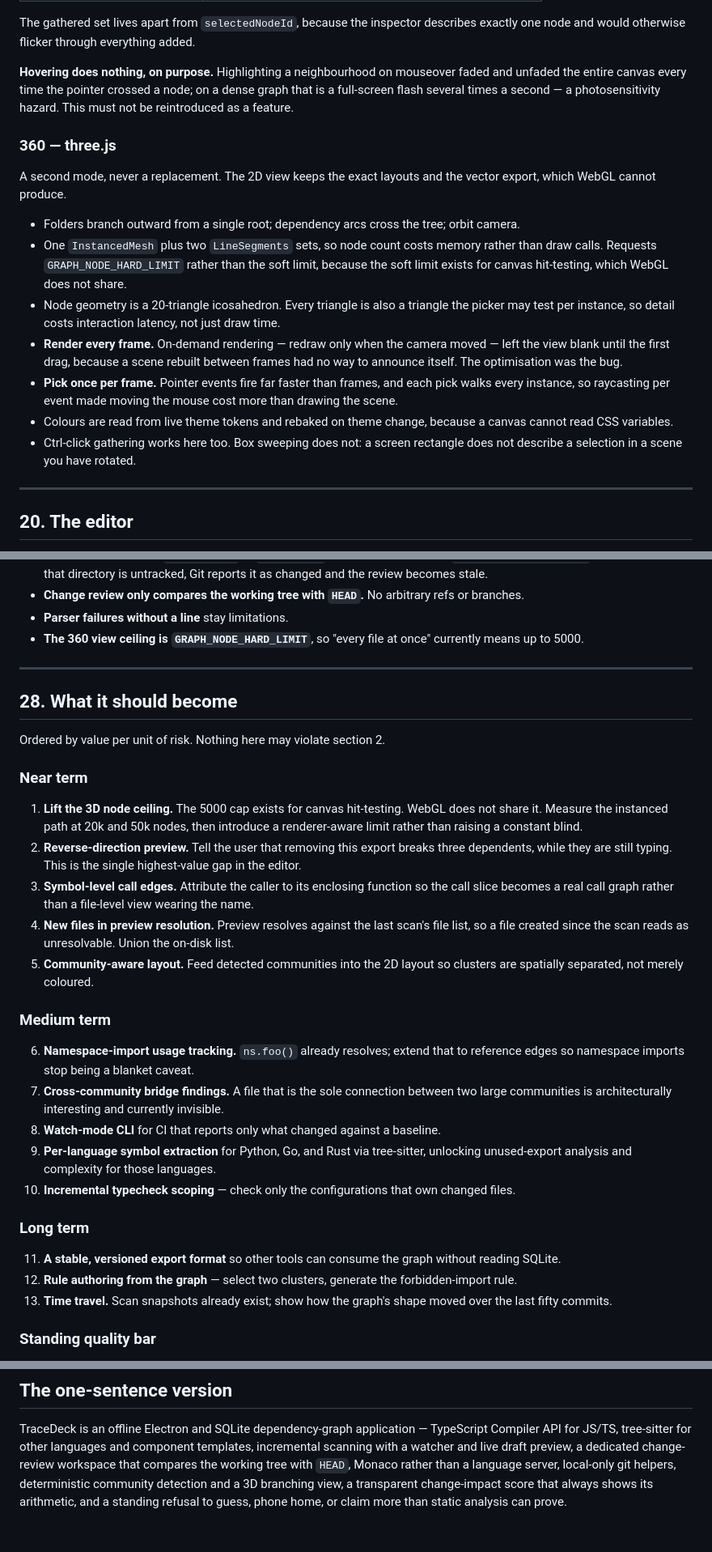
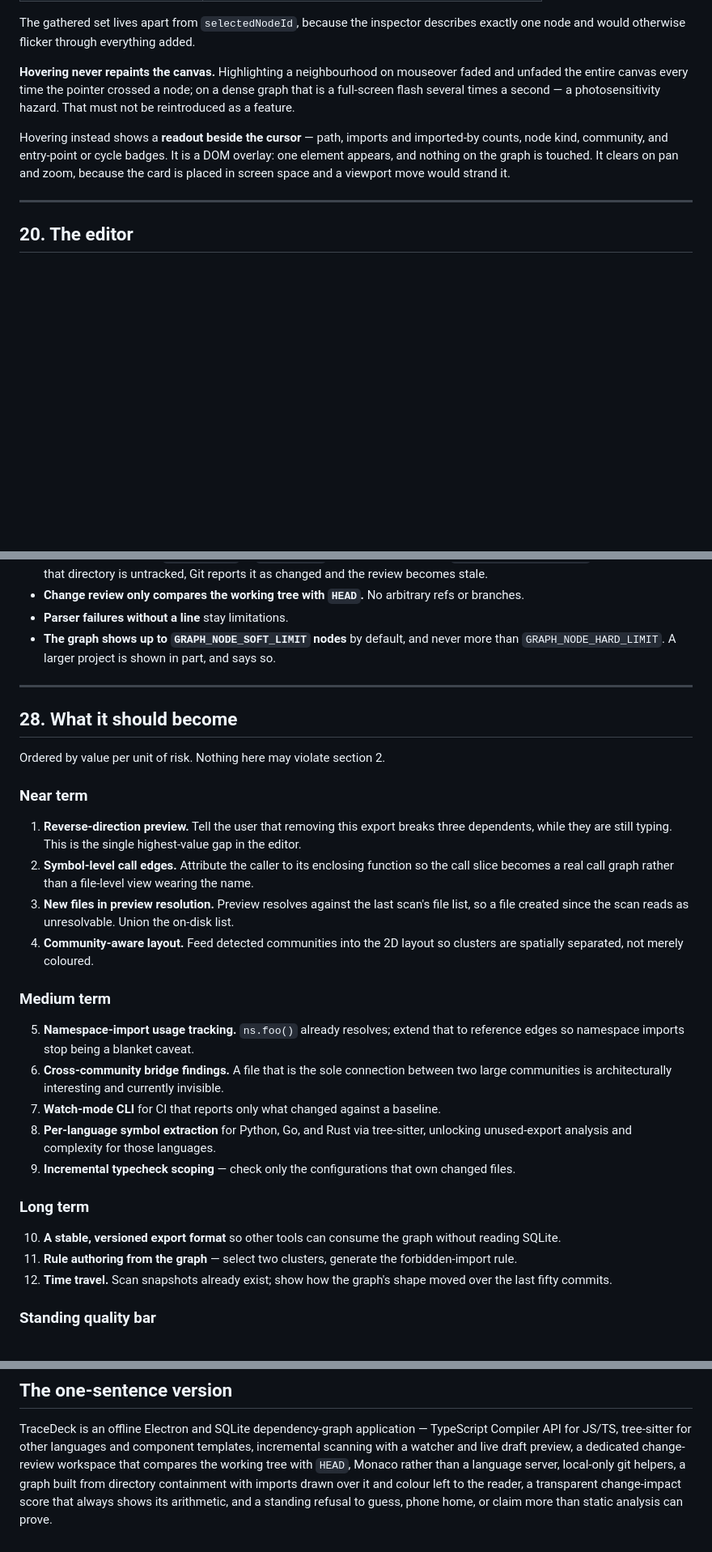
Before and after one commit to ProductBuilderIDLE/TraceDeck, a Markdown page: DEVELOPMENT-SPEC.md, 3 parts joined by grey strips. Shown at 81% size. Rendered like a GitHub page; blank space fills up the shorter version.

```diff
--- a/DEVELOPMENT-SPEC.md
+++ b/DEVELOPMENT-SPEC.md
@@ -808,31 +838,15 @@ remounts the view instead of leaving a stale crash on screen.
 The gathered set lives apart from `selectedNodeId`, because the inspector describes exactly one
 node and would otherwise flicker through everything added.
 
-**Hovering does nothing, on purpose.** Highlighting a neighbourhood on mouseover faded and
+**Hovering never repaints the canvas.** Highlighting a neighbourhood on mouseover faded and
 unfaded the entire canvas every time the pointer crossed a node; on a dense graph that is a
-full-screen flash several times a second — a photosensitivity hazard. This must not be
+full-screen flash several times a second — a photosensitivity hazard. That must not be
 reintroduced as a feature.
 
-### 360 — three.js
-
-A second mode, never a replacement. The 2D view keeps the exact layouts and the vector export,
-which WebGL cannot produce.
-
-- Folders branch outward from a single root; dependency arcs cross the tree; orbit camera.
-- One `InstancedMesh` plus two `LineSegments` sets, so node count costs memory rather than draw
-  calls. Requests `GRAPH_NODE_HARD_LIMIT` rather than the soft limit, because the soft limit
-  exists for canvas hit-testing, which WebGL does not share.
-- Node geometry is a 20-triangle icosahedron. Every triangle is also a triangle the picker may
-  test per instance, so detail costs interaction latency, not just draw time.
-- **Render every frame.** On-demand rendering — redraw only when the camera moved — left the
-  view blank until the first drag, because a scene rebuilt between frames had no way to
-  announce itself. The optimisation was the bug.
-- **Pick once per frame.** Pointer events fire far faster than frames, and each pick walks every
-  instance, so raycasting per event made moving the mouse cost more than drawing the scene.
-- Colours are read from live theme tokens and rebaked on theme change, because a canvas cannot
-  read CSS variables.
-- Ctrl-click gathering works here too. Box sweeping does not: a screen rectangle does not
-  describe a selection in a scene you have rotated.
+Hovering instead shows a **readout beside the cursor** — path, imports and imported-by counts,
+node kind, community, and entry-point or cycle badges. It is a DOM overlay: one element
+appears, and nothing on the graph is touched. It clears on pan and zoom, because the card is
+placed in screen space and a viewport move would strand it.
 
 ---
 
@@ -1025,8 +1048,8 @@ Report these in the app rather than hiding them.
   stale.
 - **Change review only compares the working tree with `HEAD`.** No arbitrary refs or branches.
 - **Parser failures without a line** stay limitations.
-- **The 360 view ceiling is `GRAPH_NODE_HARD_LIMIT`**, so "every file at once" currently means
-  up to 5000.
+- **The graph shows up to `GRAPH_NODE_SOFT_LIMIT` nodes** by default, and never more than
+  `GRAPH_NODE_HARD_LIMIT`. A larger project is shown in part, and says so.
 
 ---
 
@@ -1036,35 +1059,32 @@ Ordered by value per unit of risk. Nothing here may violate section 2.
 
 ### Near term
 
-1. **Lift the 3D node ceiling.** The 5000 cap exists for canvas hit-testing. WebGL does not
-   share it. Measure the instanced path at 20k and 50k nodes, then introduce a renderer-aware
-   limit rather than raising a constant blind.
-2. **Reverse-direction preview.** Tell the user that removing this export breaks three
+1. **Reverse-direction preview.** Tell the user that removing this export breaks three
    dependents, while they are still typing. This is the single highest-value gap in the editor.
-3. **Symbol-level call edges.** Attribute the caller to its enclosing function so the call slice
+2. **Symbol-level call edges.** Attribute the caller to its enclosing function so the call slice
    becomes a real call graph rather than a file-level view wearing the name.
-4. **New files in preview resolution.** Preview resolves against the last scan's file list, so a
+3. **New files in preview resolution.** Preview resolves against the last scan's file list, so a
    file created since the scan reads as unresolvable. Union the on-disk list.
-5. **Community-aware layout.** Feed detected communities into the 2D layout so clusters are
+4. **Community-aware layout.** Feed detected communities into the 2D layout so clusters are
    spatially separated, not merely coloured.
 
 ### Medium term
 
-6. **Namespace-import usage tracking.** `ns.foo()` already resolves; extend that to reference
+5. **Namespace-import usage tracking.** `ns.foo()` already resolves; extend that to reference
    edges so namespace imports stop being a blanket caveat.
-7. **Cross-community bridge findings.** A file that is the sole connection between two large
+6. **Cross-community bridge findings.** A file that is the sole connection between two large
    communities is architecturally interesting and currently invisible.
-8. **Watch-mode CLI** for CI that reports only what changed against a baseline.
-9. **Per-language symbol extraction** for Python, Go, and Rust via tree-sitter, unlocking
+7. **Watch-mode CLI** for CI that reports only what changed against a baseline.
+8. **Per-language symbol extraction** for Python, Go, and Rust via tree-sitter, unlocking
    unused-export analysis and complexity for those languages.
-10. **Incremental typecheck scoping** — check only the configurations that own changed files.
+9. **Incremental typecheck scoping** — check only the configurations that own changed files.
 
 ### Long term
 
-11. **A stable, versioned export format** so other tools can consume the graph without reading
+10. **A stable, versioned export format** so other tools can consume the graph without reading
     SQLite.
-12. **Rule authoring from the graph** — select two clusters, generate the forbidden-import rule.
-13. **Time travel.** Scan snapshots already exist; show how the graph's shape moved over the
+11. **Rule authoring from the graph** — select two clusters, generate the forbidden-import rule.
+12. **Time travel.** Scan snapshots already exist; show how the graph's shape moved over the
     last fifty commits.
 
 ### Standing quality bar
@@ -1102,6 +1122,6 @@ TraceDeck is an offline Electron and SQLite dependency-graph application — Typ
 API for JS/TS, tree-sitter for other languages and component templates, incremental scanning
 with a watcher and live draft preview, a dedicated change-review workspace that compares the
 working tree with `HEAD`, Monaco rather than a language server, local-only git helpers,
-deterministic community detection and a 3D branching view, a transparent change-impact score that
-always shows its arithmetic, and a standing refusal to guess, phone home, or claim more than
-static analysis can prove.
+a graph built from directory containment with imports drawn over it and colour left to the
+reader, a transparent change-impact score that always shows its arithmetic, and a standing
+refusal to guess, phone home, or claim more than static analysis can prove.
```
Also changed, not shown: other parts of DEVELOPMENT-SPEC.md (+78 -39 lines).
